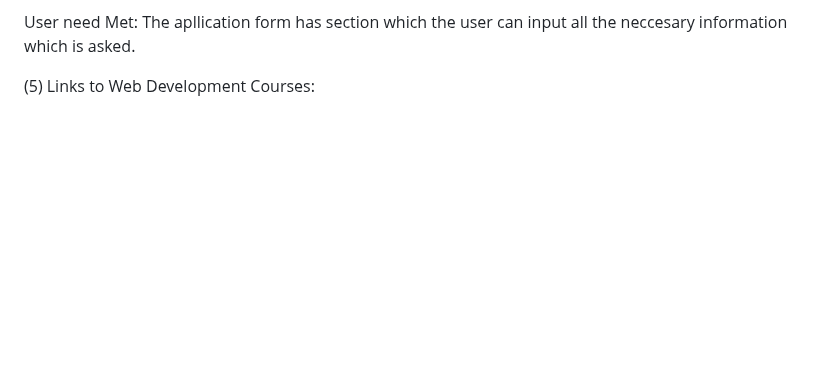
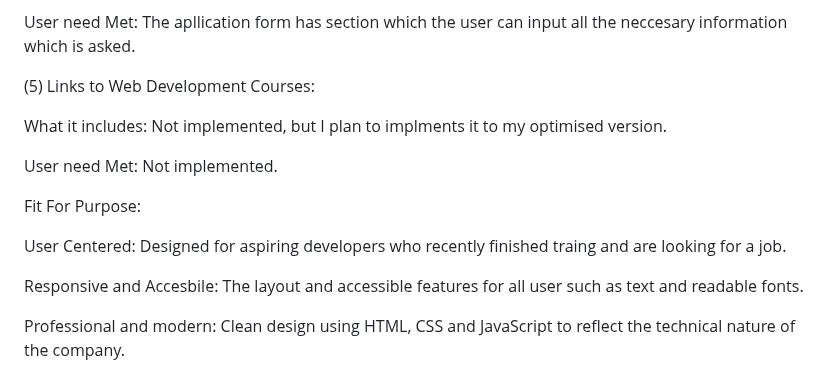
Before and after one commit to rigogomes123/Unit-_15_web_developmentt, a Markdown page: README.md, the part around the change. Drawn GitHub-style; blank space fills up the shorter version.

```diff
--- a/README.md
+++ b/README.md
@@ -398,3 +398,15 @@ What it includes: Fields for personal details such as full name, email adress, a
 User need Met: The apllication form has section which the user can input all the neccesary information which is asked.
 
 (5) Links to Web Development Courses:
+
+What it includes: Not implemented, but I plan to implments it to my optimised version.
+
+User need Met: Not implemented.
+
+Fit For Purpose:
+
+User Centered: Designed for aspiring developers who recently finished traing and are looking for a job.
+
+Responsive and Accesbile: The layout and accessible features for all user such as text and readable fonts.
+
+Professional and modern: Clean design using HTML, CSS and JavaScript to reflect the technical nature of the company.
```
